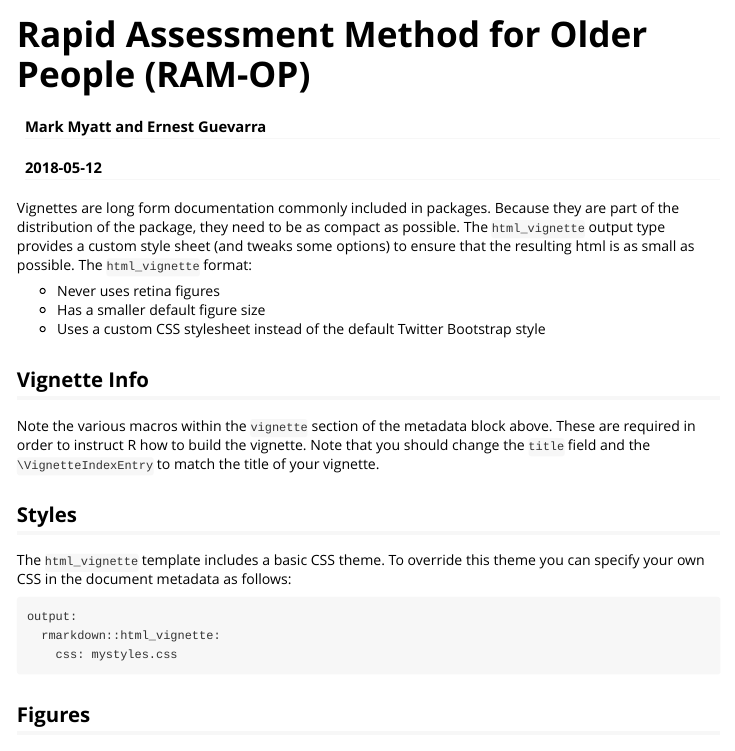
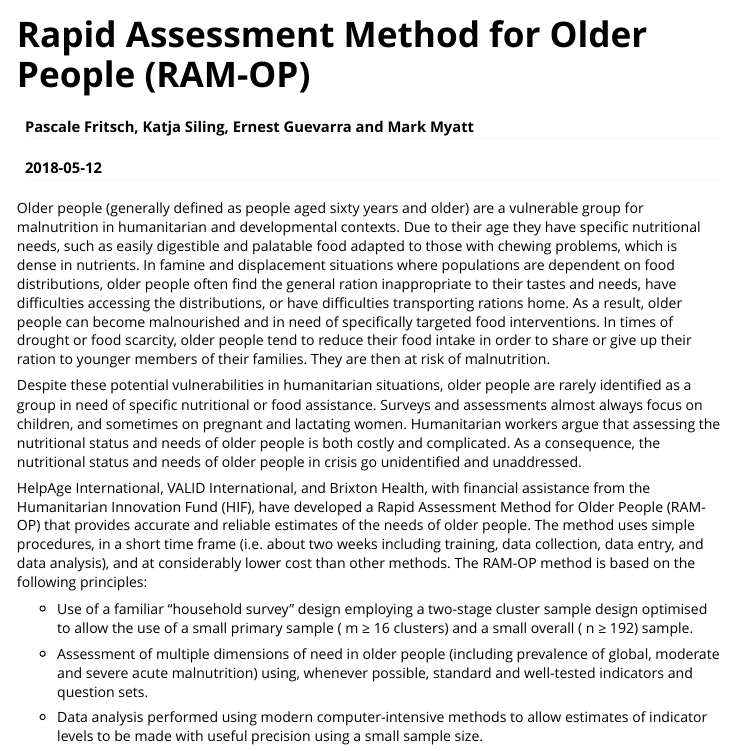
Before and after one commit to rapidsurveys/oldr, an R Markdown document (vignettes/oldr.Rmd): the page in a window 1100 px wide, from its top. Rendered offline with R 4.5, knitr and Pandoc, with nearby package versions.

Commit message:
update vignettes

````diff
--- a/vignettes/oldr.Rmd
+++ b/vignettes/oldr.Rmd
@@ -1,6 +1,6 @@
 ---
 title: "Rapid Assessment Method for Older People (RAM-OP)"
-author: "Mark Myatt and Ernest Guevarra"
+author: "Pascale Fritsch, Katja Siling, Ernest Guevarra and Mark Myatt"
 date: "`r Sys.Date()`"
 output: rmarkdown::html_vignette
 vignette: >
@@ -16,22 +16,18 @@
 )
 ```
 
-Vignettes are long form documentation commonly included in packages. Because they are part of the distribution of the package, they need to be as compact as possible. The `html_vignette` output type provides a custom style sheet (and tweaks some options) to ensure that the resulting html is as small as possible. The `html_vignette` format:
+Older people (generally defined as people aged sixty years and older) are a vulnerable group for malnutrition in humanitarian and developmental contexts. Due to their age they have specific nutritional needs, such as easily digestible and palatable food adapted to those with chewing problems, which is dense in nutrients. In famine and displacement situations where populations are dependent on food distributions, older people often find the general ration inappropriate to their tastes and needs, have difficulties accessing the distributions, or have difficulties transporting rations home. As a result, older people can become malnourished and in need of specifically targeted food interventions. In times of drought or food scarcity, older people tend to reduce their food intake in order to share or give up their ration to younger members of their families. They are then at risk of malnutrition.
 
-- Never uses retina figures
-- Has a smaller default figure size
-- Uses a custom CSS stylesheet instead of the default Twitter Bootstrap style
+Despite these potential vulnerabilities in humanitarian situations, older people are rarely identified as a group in need of specific nutritional or food assistance. Surveys and assessments almost always focus on children, and sometimes on pregnant and lactating women. Humanitarian workers argue that assessing the nutritional status and needs of older people is both costly and complicated. As a consequence, the nutritional status and needs of older people in crisis go unidentified and unaddressed.
 
-## Vignette Info
+HelpAge International, VALID International, and Brixton Health, with financial assistance from the Humanitarian Innovation Fund (HIF), have developed a Rapid Assessment Method for Older People (RAM-OP) that provides accurate and reliable estimates of the needs of older people. The method uses simple procedures, in a short time frame (i.e. about two weeks including training, data collection, data entry, and data analysis), and at considerably lower cost than other methods. The RAM-OP method is based on the following principles:
 
-Note the various macros within the `vignette` section of the metadata block above. These are required in order to instruct R how to build the vignette. Note that you should change the `title` field and the `\VignetteIndexEntry` to match the title of your vignette.
+* Use of a familiar “household survey” design employing a two-stage cluster sample design optimised to allow the use of a small primary sample ( m ≥ 16 clusters) and a small overall ( n ≥ 192) sample.
 
-## Styles
+* Assessment of multiple dimensions of need in older people (including prevalence of global, moderate and severe acute malnutrition) using, whenever possible, standard and well-tested indicators and question sets.
+* Data analysis performed using modern computer-intensive methods to allow estimates of indicator levels to be made with useful precision using a small sample size.
 
-The `html_vignette` template includes a basic CSS theme. To override this theme you can specify your own CSS in the document metadata as follows:
+The following tools are currently available under the General Public Licence / Free Documentation License, meaning that you are free to copy and adapt these tools:
 
-    output:
-      rmarkdown::html_vignette:
-        css: mystyles.css
+* an English language manual / guidebook
 
-## Figures
````
Also changed, not shown: vignettes/oldr.Rmd (29 more changed lines).
